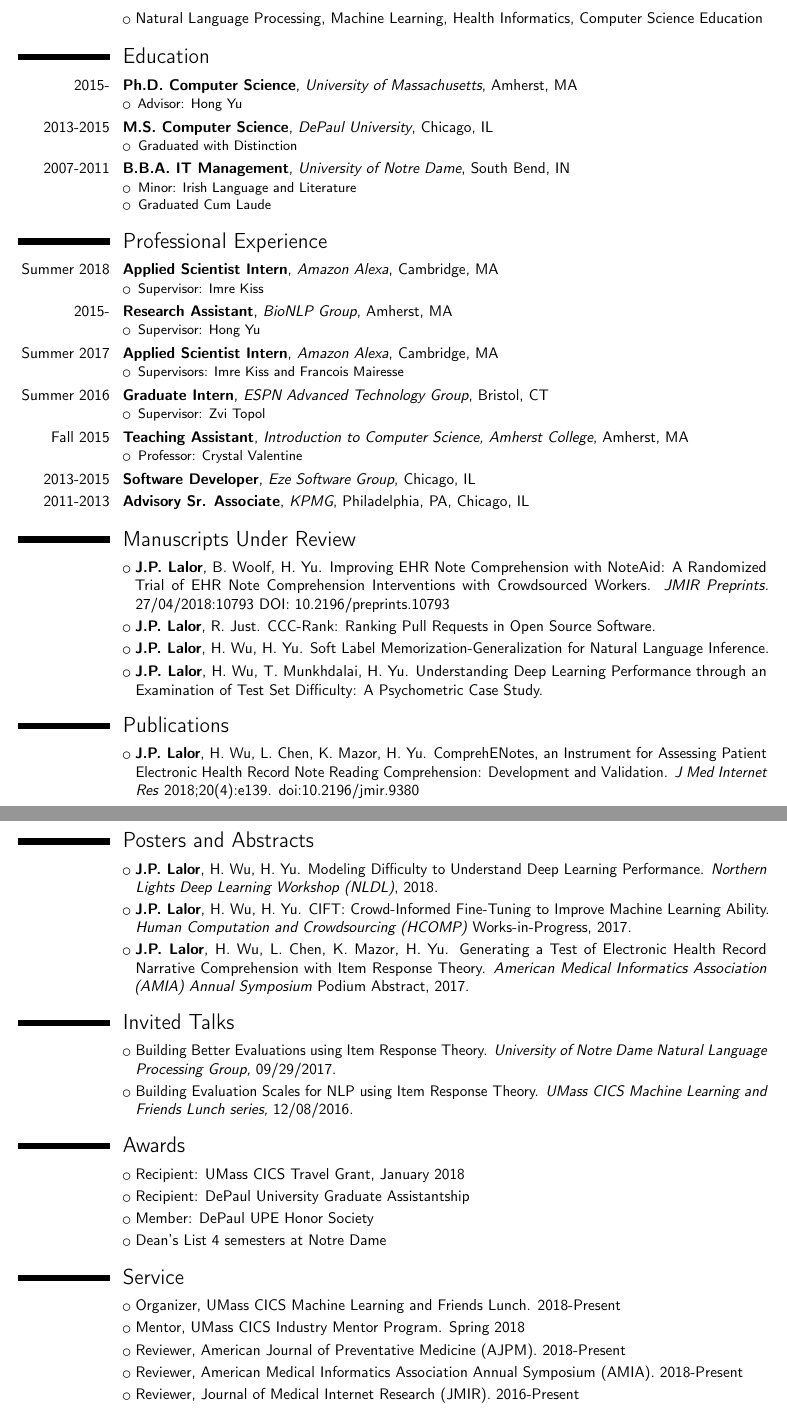
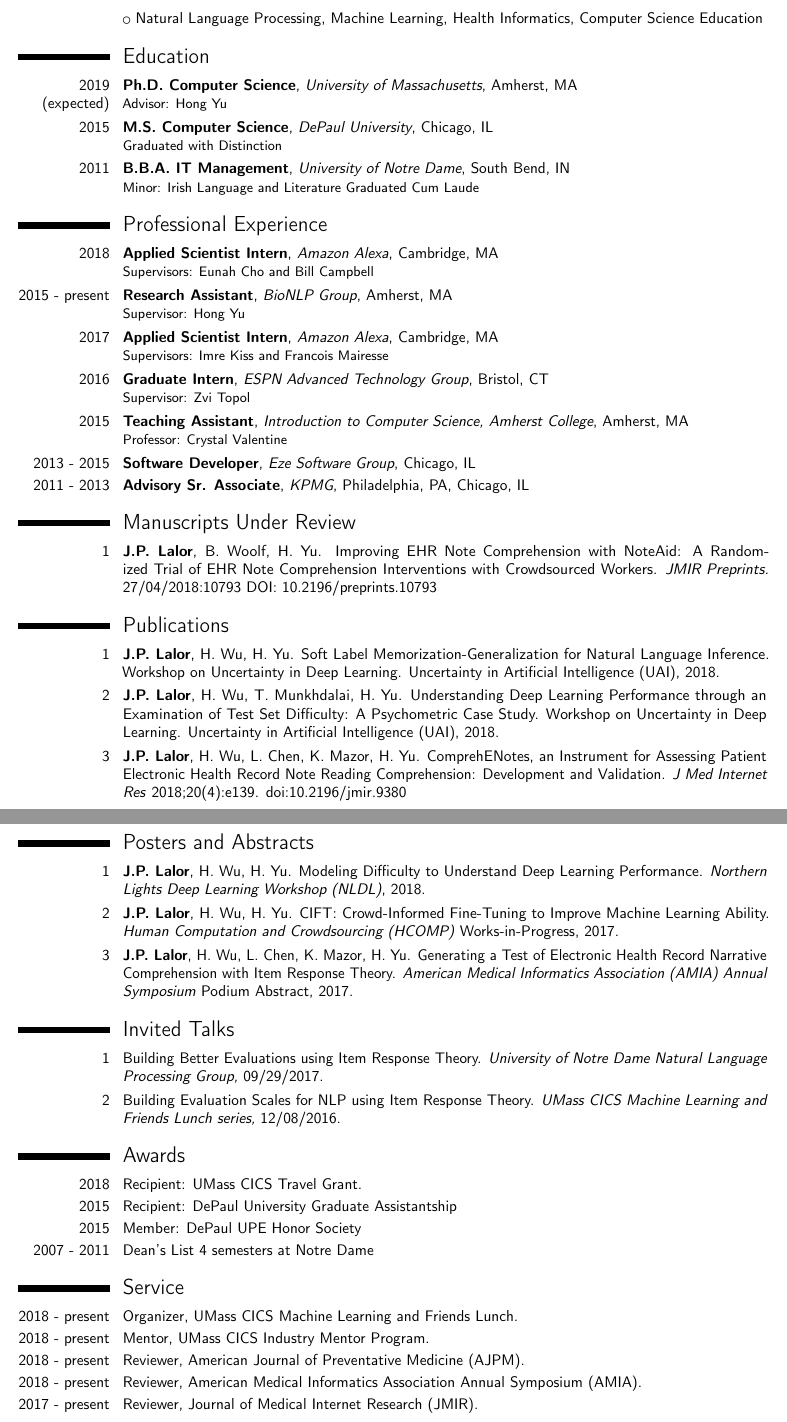
Before and after one commit to jplalor/jplalor.github.io, a LaTeX CV (pdfs/cv.tex): two parts of pages 1 and 2 of 2 before the commit and two parts of pages 1 and 2 of 3 after it, joined at a grey line, cut so that both start at the same text. Compiled offline with pdfLaTeX.

Commit message:
update cv and main page

```diff
--- a/pdfs/cv.tex
+++ b/pdfs/cv.tex
@@ -25,59 +25,45 @@
 	\cvlistitem{Natural Language Processing, Machine Learning, Health Informatics, Computer Science Education}
 
         \section{Education}
-        \cventry{2015-}{Ph.D. Computer Science}{University of Massachusetts}{Amherst, MA}{}{
-          \begin{itemize}
-          \item Advisor: Hong Yu
-          \end{itemize}
+        \cventry{2019 (expected)}{Ph.D. Computer Science}{University of Massachusetts}{Amherst, MA}{}{
+          Advisor: Hong Yu
         }
-	\cventry{2013-2015}{M.S. Computer Science}{DePaul University}{Chicago, IL}{}{
-    \begin{itemize}
-        \item Graduated with Distinction
-    \end{itemize}
+	\cventry{2015}{M.S. Computer Science}{DePaul University}{Chicago, IL}{}{
+        Graduated with Distinction
     }
-	\cventry{2007-2011}{B.B.A. IT Management}{University of Notre Dame}{South Bend, IN}{}{
-        \begin{itemize}
-        \item Minor: Irish Language and Literature
-    	\item Graduated Cum Laude
-    \end{itemize}
+	\cventry{2011}{B.B.A. IT Management}{University of Notre Dame}{South Bend, IN}{}{
+        Minor: Irish Language and Literature
+    	Graduated Cum Laude
         }
 
         \section{Professional Experience}
-        \cventry{Summer 2018}{Applied Scientist Intern}{Amazon Alexa}{Cambridge, MA}{}{
-          \begin{itemize}
-            \item Supervisor: Imre Kiss
-          \end{itemize}
+        \cventry{2018}{Applied Scientist Intern}{Amazon Alexa}{Cambridge, MA}{}{
+         Supervisors: Eunah Cho and Bill Campbell
         }
-        \cventry{2015-}{Research Assistant}{BioNLP Group}{Amherst, MA}{}{
-          \begin{itemize}
-            \item Supervisor: Hong Yu
-          \end{itemize}
+        \cventry{2015 - present}{Research Assistant}{BioNLP Group}{Amherst, MA}{}{
+            Supervisor: Hong Yu
         }
-        \cventry{Summer 2017}{Applied Scientist Intern}{Amazon Alexa}{Cambridge, MA}{}{
-          \begin{itemize}
-            \item Supervisors: Imre Kiss and Francois Mairesse
-          \end{itemize}
+        \cventry{2017}{Applied Scientist Intern}{Amazon Alexa}{Cambridge, MA}{}{
+            Supervisors: Imre Kiss and Francois Mairesse
         }
-        \cventry{Summer 2016}{Graduate Intern}{ESPN Advanced Technology Group}{Bristol, CT}{}{
-          \begin{itemize}
-            \item Supervisor: Zvi Topol
-          \end{itemize}
+        \cventry{2016}{Graduate Intern}{ESPN Advanced Technology Group}{Bristol, CT}{}{
+            Supervisor: Zvi Topol
           }
-        \cventry{Fall 2015}{Teaching Assistant}{Introduction to Computer Science, Amherst College}{Amherst, MA}{}{
-          \begin{itemize}
-          \item Professor: Crystal Valentine
-          \end{itemize}
+        \cventry{2015}{Teaching Assistant}{Introduction to Computer Science, Amherst College}{Amherst, MA}{}{
+          Professor: Crystal Valentine
           }
-	\cventry{2013-2015}{Software Developer}{Eze Software Group}{Chicago, IL}{}{}
-	\cventry{2011-2013}{Advisory Sr. Associate}{KPMG}{Philadelphia, PA, Chicago, IL}{}{}
+	\cventry{2013 - 2015}{Software Developer}{Eze Software Group}{Chicago, IL}{}{}
+	\cventry{2011 - 2013}{Advisory Sr. Associate}{KPMG}{Philadelphia, PA, Chicago, IL}{}{}
 
         \section{Manuscripts Under Review}
-        \cvlistitem{\textbf{J.P. Lalor}, B. Woolf, H. Yu. Improving EHR Note Comprehension with NoteAid: A Randomized Trial of EHR Note Comprehension Interventions with Crowdsourced Workers. \textit{JMIR Preprints.} 27/04/2018:10793 DOI: 10.2196/preprints.10793}
-        \cvlistitem{\textbf{J.P. Lalor}, R. Just. CCC-Rank: Ranking Pull Requests in Open Source Software.}
-        \cvlistitem{\textbf{J.P. Lalor}, H. Wu, H. Yu. Soft Label Memorization-Generalization for Natural Language Inference.}
-        \cvlistitem{\textbf{J.P. Lalor}, H. Wu, T. Munkhdalai, H. Yu. Understanding Deep Learning Performance through an Examination of Test Set Difficulty: A Psychometric Case Study.}
+        \cvline{1}{\textbf{J.P. Lalor}, B. Woolf, H. Yu. Improving EHR Note Comprehension with NoteAid: A Randomized Trial of EHR Note Comprehension Interventions with Crowdsourced Workers. \textit{JMIR Preprints.} 27/04/2018:10793 DOI: 10.2196/preprints.10793}
+        %\cvlistitem{\textbf{J.P. Lalor}, R. Just. CCC-Rank: Ranking Pull Requests in Open Source Software.}
+        %\cvlistitem{\textbf{J.P. Lalor}, H. Wu, H. Yu. Soft Label Memorization-Generalization for Natural Language Inference.}
+        %\cvlistitem{\textbf{J.P. Lalor}, H. Wu, T. Munkhdalai, H. Yu. Understanding Deep Learning Performance through an Examination of Test Set Difficulty: A Psychometric Case Study.}
 
         \section{Publications}
-        \cvlistitem{\textbf{J.P. Lalor}, H. Wu, L. Chen, K. Mazor, H. Yu. ComprehENotes, an Instrument for Assessing Patient Electronic Health Record Note Reading Comprehension: Development and Validation. \textit{J Med Internet Res} 2018;20(4):e139. doi:10.2196/jmir.9380}
-        \cvlistitem{T. Munkhdalai, \textbf{J.P. Lalor}, H. Yu. Citation Analysis with Neural Attention Models. \textit{LOUHI 2016 : The Seventh International Workshop on Health Text Mining and Information Analysis}, Austin, Texas, USA, November 2016.}
-        \cvlistitem{\textbf{J.P. Lalor}, H. Wu, H. Yu. Building an Evaluation Scale using Item Response Theory. \textit{EMNLP 2016: Conference on Empirical Methods in Natural Language Processing}, Austin, Texas, USA, November 2016.}
+        \cvline{1}{\textbf{J.P. Lalor}, H. Wu, H. Yu. Soft Label Memorization-Generalization for Natural Language Inference. Workshop on Uncertainty in Deep Learning. Uncertainty in Artificial Intelligence (UAI), 2018.}
+        \cvline{2}{\textbf{J.P. Lalor}, H. Wu, T. Munkhdalai, H. Yu. Understanding Deep Learning Performance through an Examination of Test Set Difficulty: A Psychometric Case Study. Workshop on Uncertainty in Deep Learning. Uncertainty in Artificial Intelligence (UAI), 2018.}
+        \cvline{3}{\textbf{J.P. Lalor}, H. Wu, L. Chen, K. Mazor, H. Yu. ComprehENotes, an Instrument for Assessing Patient Electronic Health Record Note Reading Comprehension: Development and Validation. \textit{J Med Internet Res} 2018;20(4):e139. doi:10.2196/jmir.9380}
+        \cvline{4}{T. Munkhdalai, \textbf{J.P. Lalor}, H. Yu. Citation Analysis with Neural Attention Models. \textit{LOUHI 2016 : The Seventh International Workshop on Health Text Mining and Information Analysis}, Austin, Texas, USA, November 2016.}
+        \cvline{5}{\textbf{J.P. Lalor}, H. Wu, H. Yu. Building an Evaluation Scale using Item Response Theory. \textit{EMNLP 2016: Conference on Empirical Methods in Natural Language Processing}, Austin, Texas, USA, November 2016.}
@@ -88,12 +74,12 @@
 
         \section{Posters and Abstracts}
-        \cvlistitem{\textbf{J.P. Lalor}, H. Wu, H. Yu. Modeling Difficulty to Understand Deep Learning Performance. \textit{Northern Lights Deep Learning Workshop (NLDL)}, 2018.}
-        \cvlistitem{\textbf{J.P. Lalor}, H. Wu, H. Yu. CIFT: Crowd-Informed Fine-Tuning to Improve Machine Learning Ability. \textit{Human Computation and Crowdsourcing (HCOMP)} Works-in-Progress, 2017.}
-        \cvlistitem{\textbf{J.P. Lalor}, H. Wu, L. Chen, K. Mazor, H. Yu. Generating a Test of Electronic Health Record Narrative Comprehension with Item Response Theory. \textit{American Medical Informatics Association (AMIA) Annual Symposium} Podium Abstract, 2017.}
+        \cvline{1}{\textbf{J.P. Lalor}, H. Wu, H. Yu. Modeling Difficulty to Understand Deep Learning Performance. \textit{Northern Lights Deep Learning Workshop (NLDL)}, 2018.}
+        \cvline{2}{\textbf{J.P. Lalor}, H. Wu, H. Yu. CIFT: Crowd-Informed Fine-Tuning to Improve Machine Learning Ability. \textit{Human Computation and Crowdsourcing (HCOMP)} Works-in-Progress, 2017.}
+        \cvline{3}{\textbf{J.P. Lalor}, H. Wu, L. Chen, K. Mazor, H. Yu. Generating a Test of Electronic Health Record Narrative Comprehension with Item Response Theory. \textit{American Medical Informatics Association (AMIA) Annual Symposium} Podium Abstract, 2017.}
 
         \section{Invited Talks}
-        \cvlistitem{Building Better Evaluations using Item Response Theory. \textit{University of Notre Dame Natural Language Processing Group,} 09/29/2017.}
-        \cvlistitem{Building Evaluation Scales for NLP using Item Response Theory. \textit{UMass CICS Machine Learning and Friends Lunch series,} 12/08/2016.}
+        \cvline{1}{Building Better Evaluations using Item Response Theory. \textit{University of Notre Dame Natural Language Processing Group,} 09/29/2017.}
+        \cvline{2}{Building Evaluation Scales for NLP using Item Response Theory. \textit{UMass CICS Machine Learning and Friends Lunch series,} 12/08/2016.}
 
 % Include skills for job apps
 %\section{Skills}
@@ -101,18 +87,18 @@
 %\cvlistitem {Tools: Git, AngularJS, Flask, Django, Amazon Mechanical Turk, \LaTeX}
 
 \section{Awards}
-    \cvlistitem{Recipient: UMass CICS Travel Grant, January 2018}
-    \cvlistitem{Recipient: DePaul University Graduate Assistantship}
-    \cvlistitem{Member: DePaul UPE Honor Society}
-    \cvlistitem{Dean's List 4 semesters at Notre Dame}
+    \cvline{2018}{Recipient: UMass CICS Travel Grant.}
+    \cvline{2015}{Recipient: DePaul University Graduate Assistantship}
+    \cvline{2015}{Member: DePaul UPE Honor Society}
+    \cvline{2007 - 2011}{Dean's List 4 semesters at Notre Dame}
 
     \section{Service}
-    \cvlistitem{Organizer, UMass CICS Machine Learning and Friends Lunch. 2018-Present}
-    \cvlistitem{Mentor, UMass CICS Industry Mentor Program. Spring 2018}
-    \cvlistitem{Reviewer, American Journal of Preventative Medicine (AJPM). 2018-Present}
-    \cvlistitem{Reviewer, American Medical Informatics Association Annual Symposium (AMIA). 2018-Present}
-    \cvlistitem{Reviewer, Journal of Medical Internet Research (JMIR). 2016-Present}
-    \cvlistitem{DePaul University Graduate Ambassador for prospective students}
-    \cvlistitem{DePaul Tutor for undergraduate students as part of my Graduate Assistantship}
+    \cvline{2018 - present}{Organizer, UMass CICS Machine Learning and Friends Lunch.}
+    \cvline{2018 - present}{Mentor, UMass CICS Industry Mentor Program.}
+    \cvline{2018 - present}{Reviewer, American Journal of Preventative Medicine (AJPM).}
+    \cvline{2018 - present}{Reviewer, American Medical Informatics Association Annual Symposium (AMIA).}
+    \cvline{2017 - present}{Reviewer, Journal of Medical Internet Research (JMIR).}
+    \cvline{2014 - 2015}{DePaul University Graduate Ambassador for prospective students}
+    \cvline{2014 - 2015}{DePaul Tutor for undergraduate students as part of my Graduate Assistantship}
 
 \end{document}
```
Also changed, not shown: pdfs/cv.pdf, pdfs/cv.tex (8 more changed lines), 1 other file.
